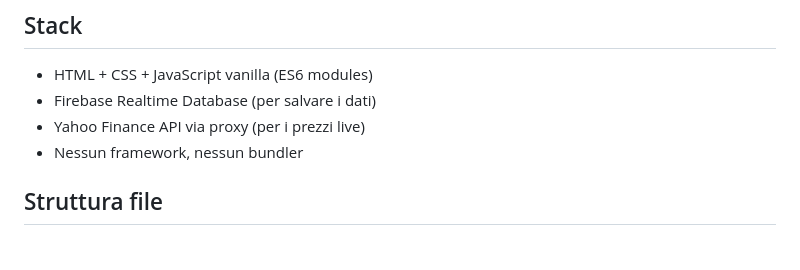
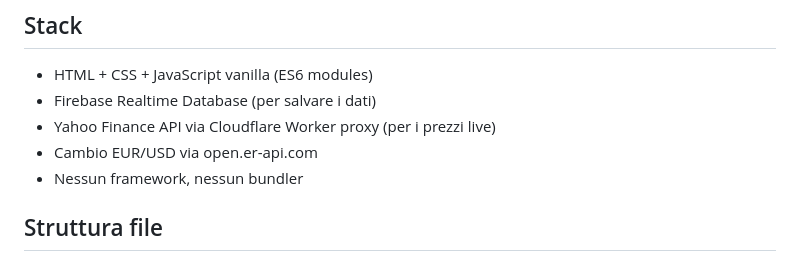
Before and after one commit to andreakampa/portafoglio, a Markdown page: readme.md, the part around one of its changes. Rendered like a GitHub page.

```diff
--- a/readme.md
+++ b/readme.md
@@ -6,7 +6,8 @@ URL: https://andreakampa.github.io/portafoglio/
 ## Stack
 - HTML + CSS + JavaScript vanilla (ES6 modules)
 - Firebase Realtime Database (per salvare i dati)
-- Yahoo Finance API via proxy (per i prezzi live)
+- Yahoo Finance API via Cloudflare Worker proxy (per i prezzi live)
+- Cambio EUR/USD via open.er-api.com
 - Nessun framework, nessun bundler
 
 ## Struttura file
```
Also changed, not shown: other parts of readme.md (+49 -9 lines).
